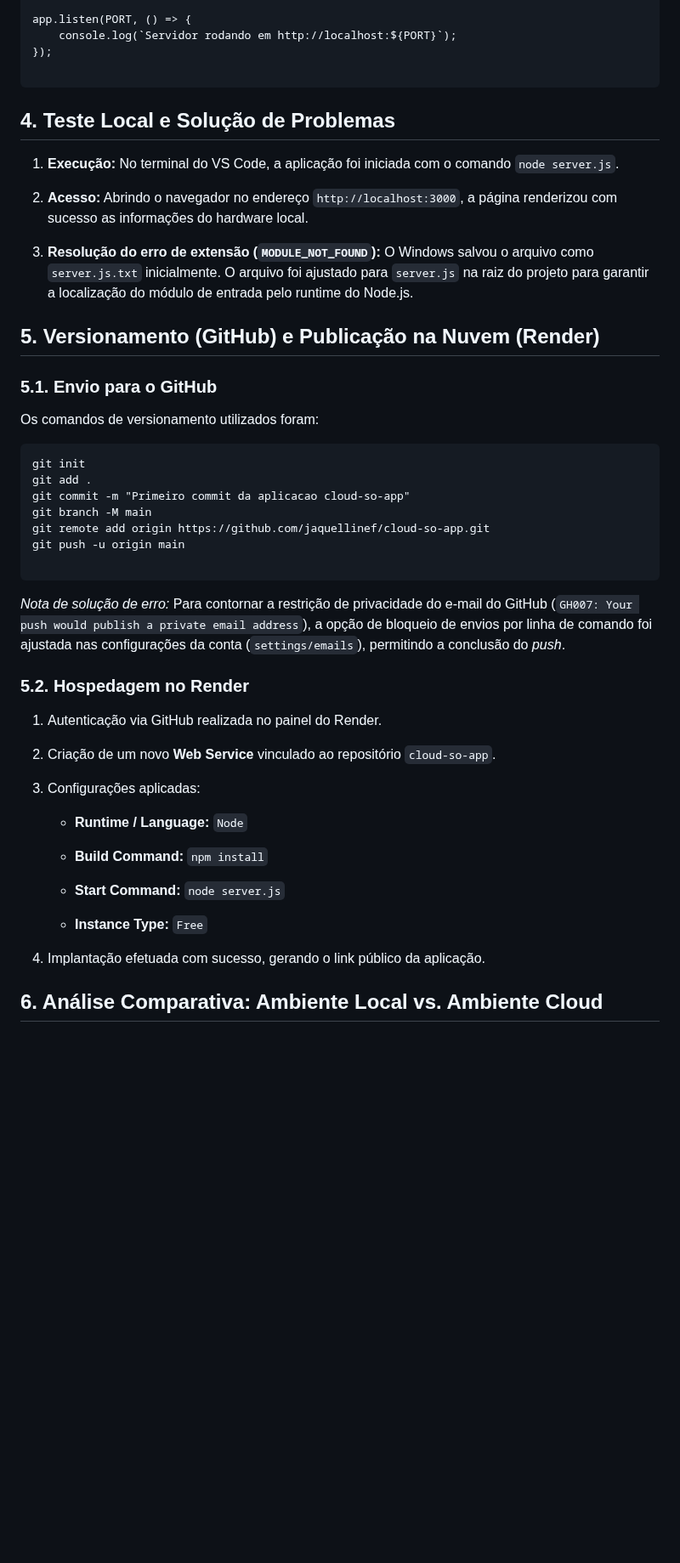
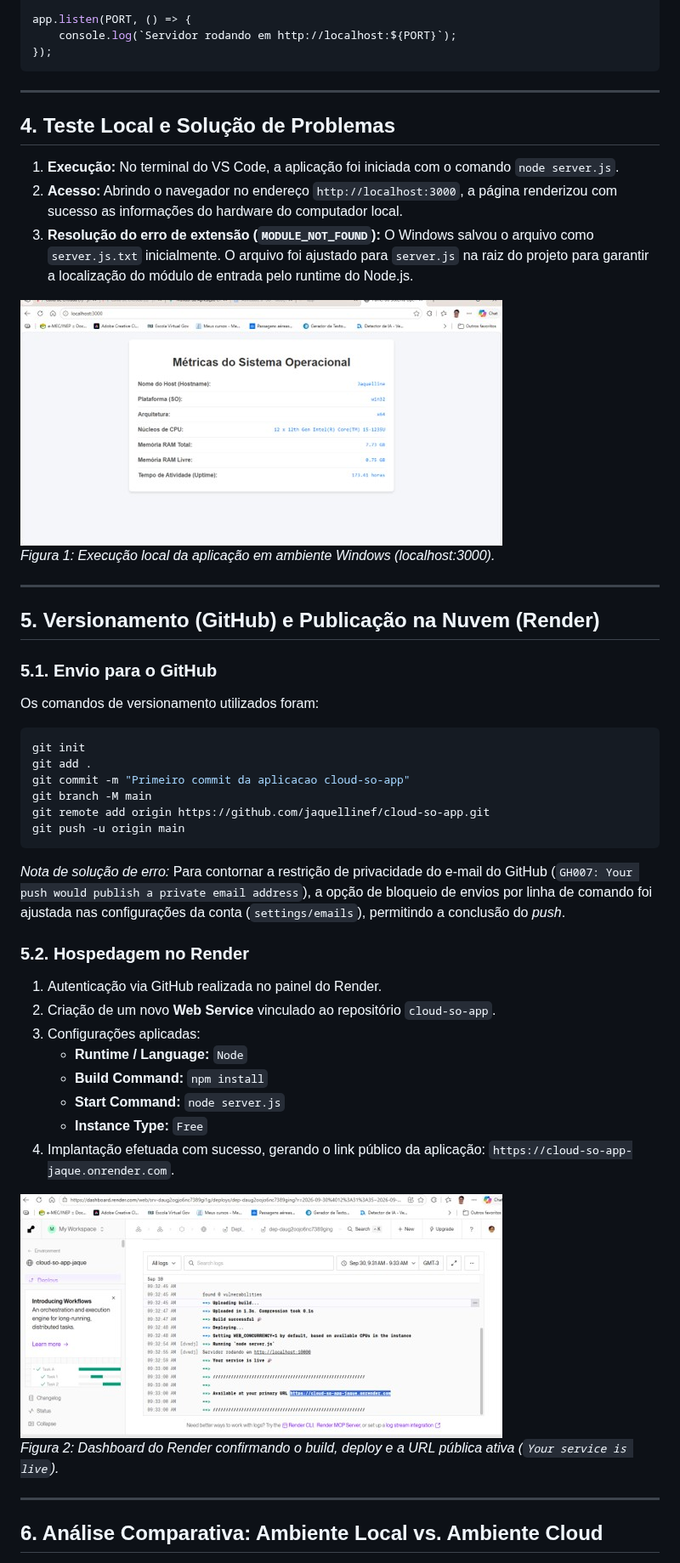
Before and after one commit to jaquellinef/cloud-so-app, a Markdown page: MANUAL.md, the part around one of its changes. Shown at 85% size. Rendered like a GitHub page; pictures changed too: metrica_jaque.jpg (added), tela_render.jpg (added); blank space fills up the shorter version.

Commit message:
Inclusão de telas

````diff
--- a/MANUAL.md
+++ b/MANUAL.md
@@ -127,16 +126,20 @@ app.get('/', (req, res) => {
 app.listen(PORT, () => {
     console.log(`Servidor rodando em http://localhost:${PORT}`);
 });
+```
 
-```
+---
 
 ## 4. Teste Local e Solução de Problemas
 
 1. **Execução:** No terminal do VS Code, a aplicação foi iniciada com o comando `node server.js`.
+2. **Acesso:** Abrindo o navegador no endereço `http://localhost:3000`, a página renderizou com sucesso as informações do hardware do computador local.
+3. **Resolução do erro de extensão (`MODULE_NOT_FOUND`):** O Windows salvou o arquivo como `server.js.txt` inicialmente. O arquivo foi ajustado para `server.js` na raiz do projeto para garantir a localização do módulo de entrada pelo runtime do Node.js.
 
-2. **Acesso:** Abrindo o navegador no endereço `http://localhost:3000`, a página renderizou com sucesso as informações do hardware local.
+![Métricas do Sistema Operacional - Execução Local](./metrica_jaque.jpg)
+*Figura 1: Execução local da aplicação em ambiente Windows (localhost:3000).*
 
-3. **Resolução do erro de extensão (`MODULE_NOT_FOUND`):** O Windows salvou o arquivo como `server.js.txt` inicialmente. O arquivo foi ajustado para `server.js` na raiz do projeto para garantir a localização do módulo de entrada pelo runtime do Node.js.
+---
 
 ## 5. Versionamento (GitHub) e Publicação na Nuvem (Render)
 
@@ -144,14 +147,13 @@ app.listen(PORT, () => {
 
 Os comandos de versionamento utilizados foram:
 
-```
+```bash
 git init
 git add .
 git commit -m "Primeiro commit da aplicacao cloud-so-app"
 git branch -M main
 git remote add origin https://github.com/jaquellinef/cloud-so-app.git
 git push -u origin main
-
 ```
 
 *Nota de solução de erro:* Para contornar a restrição de privacidade do e-mail do GitHub (`GH007: Your push would publish a private email address`), a opção de bloqueio de envios por linha de comando foi ajustada nas configurações da conta (`settings/emails`), permitindo a conclusão do *push*.
@@ -159,20 +161,18 @@ git push -u origin main
 ### 5.2. Hospedagem no Render
 
 1. Autenticação via GitHub realizada no painel do Render.
+2. Criação de um novo **Web Service** vinculado ao repositório `cloud-so-app`.
+3. Configurações aplicadas:
+   * **Runtime / Language:** `Node`
+   * **Build Command:** `npm install`
+   * **Start Command:** `node server.js`
+   * **Instance Type:** `Free`
+4. Implantação efetuada com sucesso, gerando o link público da aplicação: `https://cloud-so-app-jaque.onrender.com`.
 
-2. Criação de um novo **Web Service** vinculado ao repositório `cloud-so-app`.
+![Painel do Render com serviço ativo](./tela_render.jpg)
+*Figura 2: Dashboard do Render confirmando o build, deploy e a URL pública ativa (`Your service is live`).*
 
-3. Configurações aplicadas:
-
-   * **Runtime / Language:** `Node`
-
-   * **Build Command:** `npm install`
-
-   * **Start Command:** `node server.js`
-
-   * **Instance Type:** `Free`
-
-4. Implantação efetuada com sucesso, gerando o link público da aplicação.
+---
 
 ## 6. Análise Comparativa: Ambiente Local vs. Ambiente Cloud
 
````
Also changed, not shown: other parts of MANUAL.md (+61 -35 lines), metrica_render.jpg (added).
